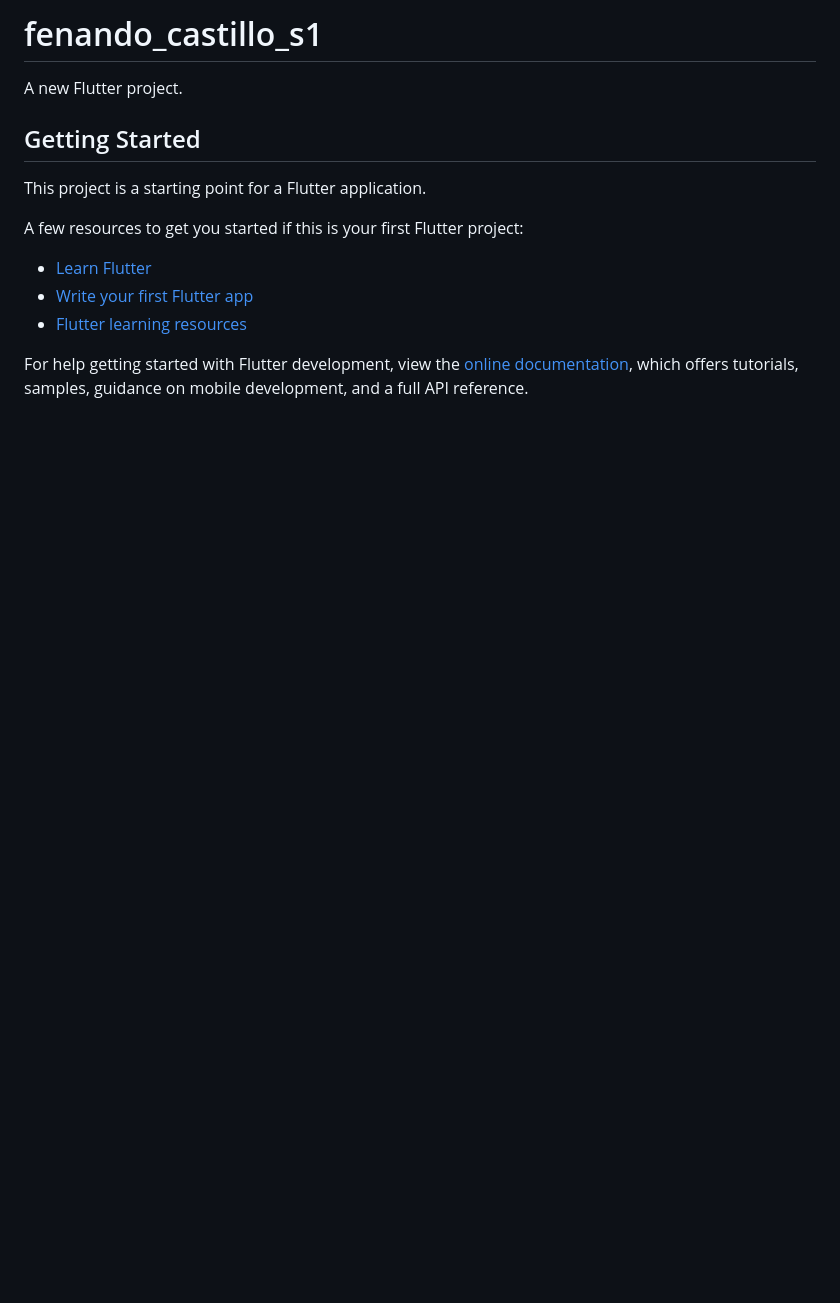
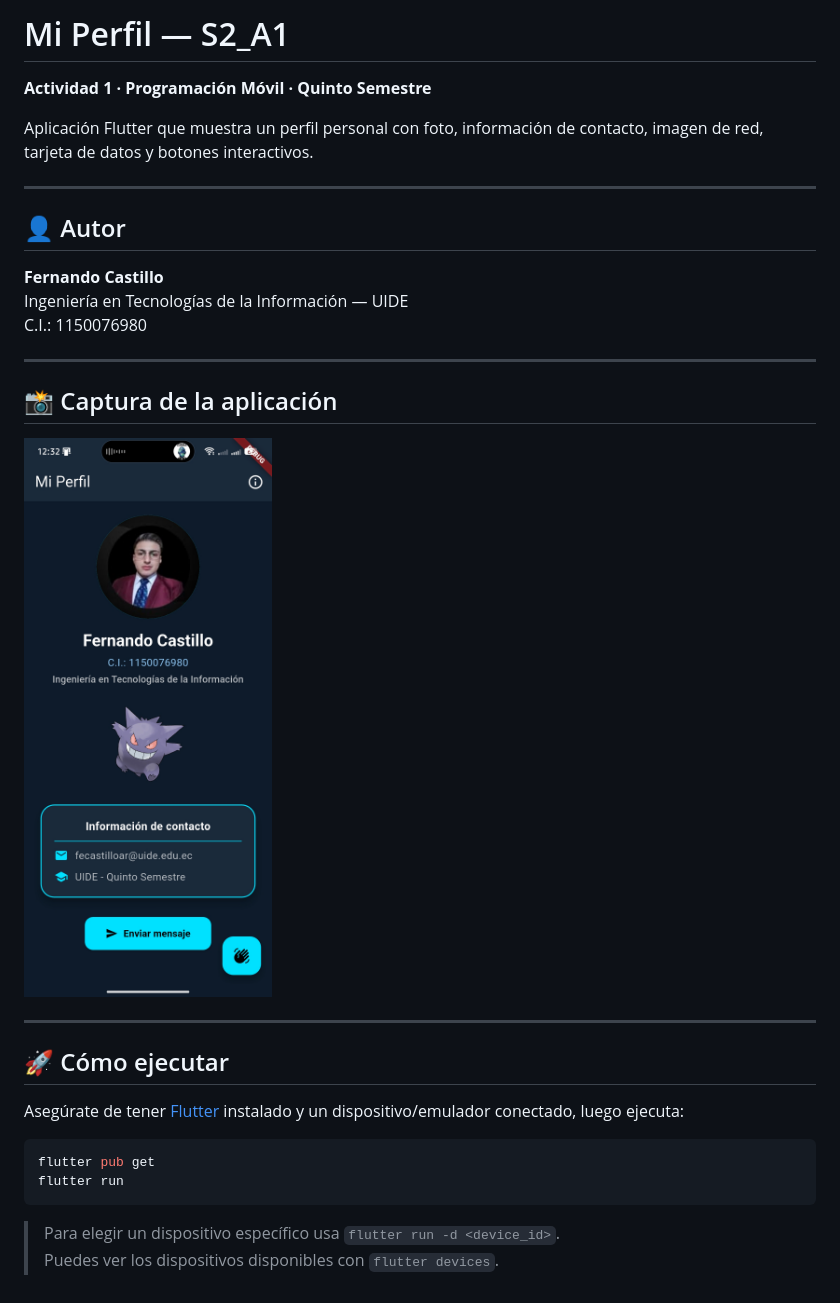
Before and after one commit to FerchoDMC/GPE_2.1_FernandoCastillo, a Markdown page: README.md, the part around the change. Drawn GitHub-style; pictures changed too: capturas/device.jpg (added); blank space fills up the shorter version.

Commit message:
[FEAT]: Culminacion de la tarea y carga del readme.

````diff
--- a/README.md
+++ b/README.md
@@ -1,17 +1,33 @@
-# fenando_castillo_s1
+# Mi Perfil — S2_A1
 
-A new Flutter project.
+**Actividad 1 · Programación Móvil · Quinto Semestre**
 
-## Getting Started
+Aplicación Flutter que muestra un perfil personal con foto, información de contacto, imagen de red, tarjeta de datos y botones interactivos.
 
-This project is a starting point for a Flutter application.
+---
 
-A few resources to get you started if this is your first Flutter project:
+## 👤 Autor
 
-- [Learn Flutter](https://docs.flutter.dev/get-started/learn-flutter)
-- [Write your first Flutter app](https://docs.flutter.dev/get-started/codelab)
-- [Flutter learning resources](https://docs.flutter.dev/reference/learning-resources)
+**Fernando Castillo**
+Ingeniería en Tecnologías de la Información — UIDE
+C.I.: 1150076980
 
-For help getting started with Flutter development, view the
-[online documentation](https://docs.flutter.dev/), which offers tutorials,
-samples, guidance on mobile development, and a full API reference.
+---
+
+## 📸 Captura de la aplicación
+
+![App corriendo en dispositivo](capturas/device.jpg)
+
+---
+
+## 🚀 Cómo ejecutar
+
+Asegúrate de tener [Flutter](https://flutter.dev/docs/get-started/install) instalado y un dispositivo/emulador conectado, luego ejecuta:
+
+```bash
+flutter pub get
+flutter run
+```
+
+> Para elegir un dispositivo específico usa `flutter run -d <device_id>`.
+> Puedes ver los dispositivos disponibles con `flutter devices`.
````
Also changed, not shown: 1 other file.
